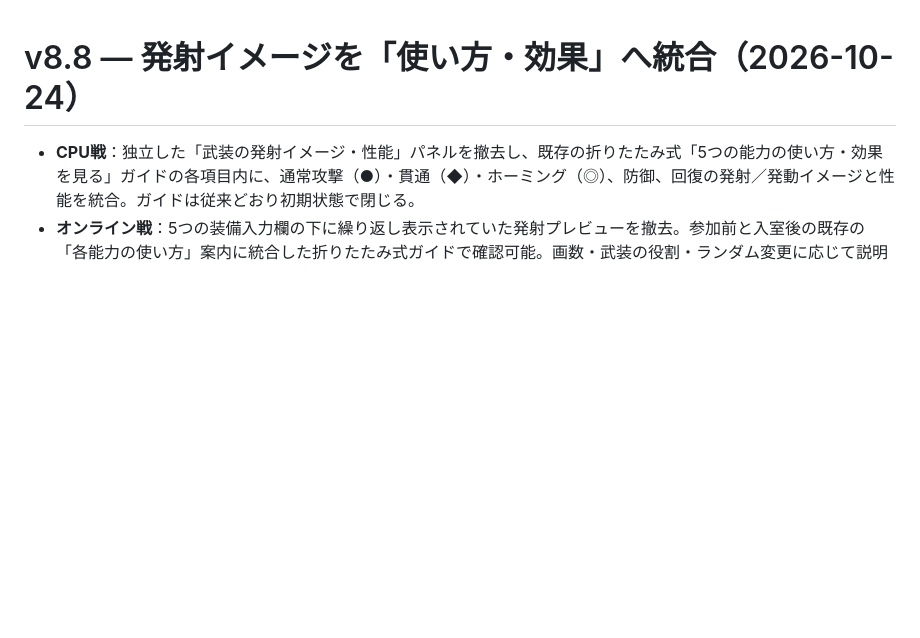
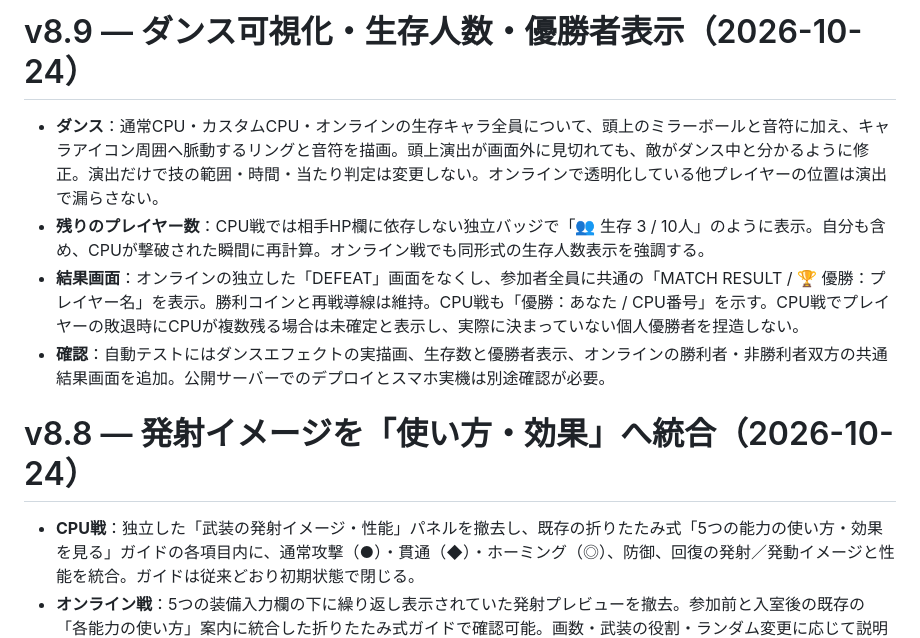
Before and after one commit to youluuz/moji-arms, a Markdown page: README.md, the part around the change. Rendered like a GitHub page; blank space fills up the shorter version.

Commit message:
Document v8.9 dance visibility, live survivor badge and unified champion results

```diff
--- a/README.md
+++ b/README.md
@@ -1,3 +1,10 @@
+# v8.9 — ダンス可視化・生存人数・優勝者表示（2026-10-24）
+
+- **ダンス**：通常CPU・カスタムCPU・オンラインの生存キャラ全員について、頭上のミラーボールと音符に加え、キャラアイコン周囲へ脈動するリングと音符を描画。頭上演出が画面外に見切れても、敵がダンス中と分かるように修正。演出だけで技の範囲・時間・当たり判定は変更しない。オンラインで透明化している他プレイヤーの位置は演出で漏らさない。
+- **残りのプレイヤー数**：CPU戦では相手HP欄に依存しない独立バッジで「👥 生存 3 / 10人」のように表示。自分も含め、CPUが撃破された瞬間に再計算。オンライン戦でも同形式の生存人数表示を強調する。
+- **結果画面**：オンラインの独立した「DEFEAT」画面をなくし、参加者全員に共通の「MATCH RESULT / 🏆 優勝：プレイヤー名」を表示。勝利コインと再戦導線は維持。CPU戦も「優勝：あなた / CPU番号」を示す。CPU戦でプレイヤーの敗退時にCPUが複数残る場合は未確定と表示し、実際に決まっていない個人優勝者を捏造しない。
+- **確認**：自動テストにはダンスエフェクトの実描画、生存数と優勝者表示、オンラインの勝利者・非勝利者双方の共通結果画面を追加。公開サーバーでのデプロイとスマホ実機は別途確認が必要。
+
 # v8.8 — 発射イメージを「使い方・効果」へ統合（2026-10-24）
 
 - **CPU戦**：独立した「武装の発射イメージ・性能」パネルを撤去し、既存の折りたたみ式「5つの能力の使い方・効果を見る」ガイドの各項目内に、通常攻撃（●）・貫通（◆）・ホーミング（◎）、防御、回復の発射／発動イメージと性能を統合。ガイドは従来どおり初期状態で閉じる。
```
